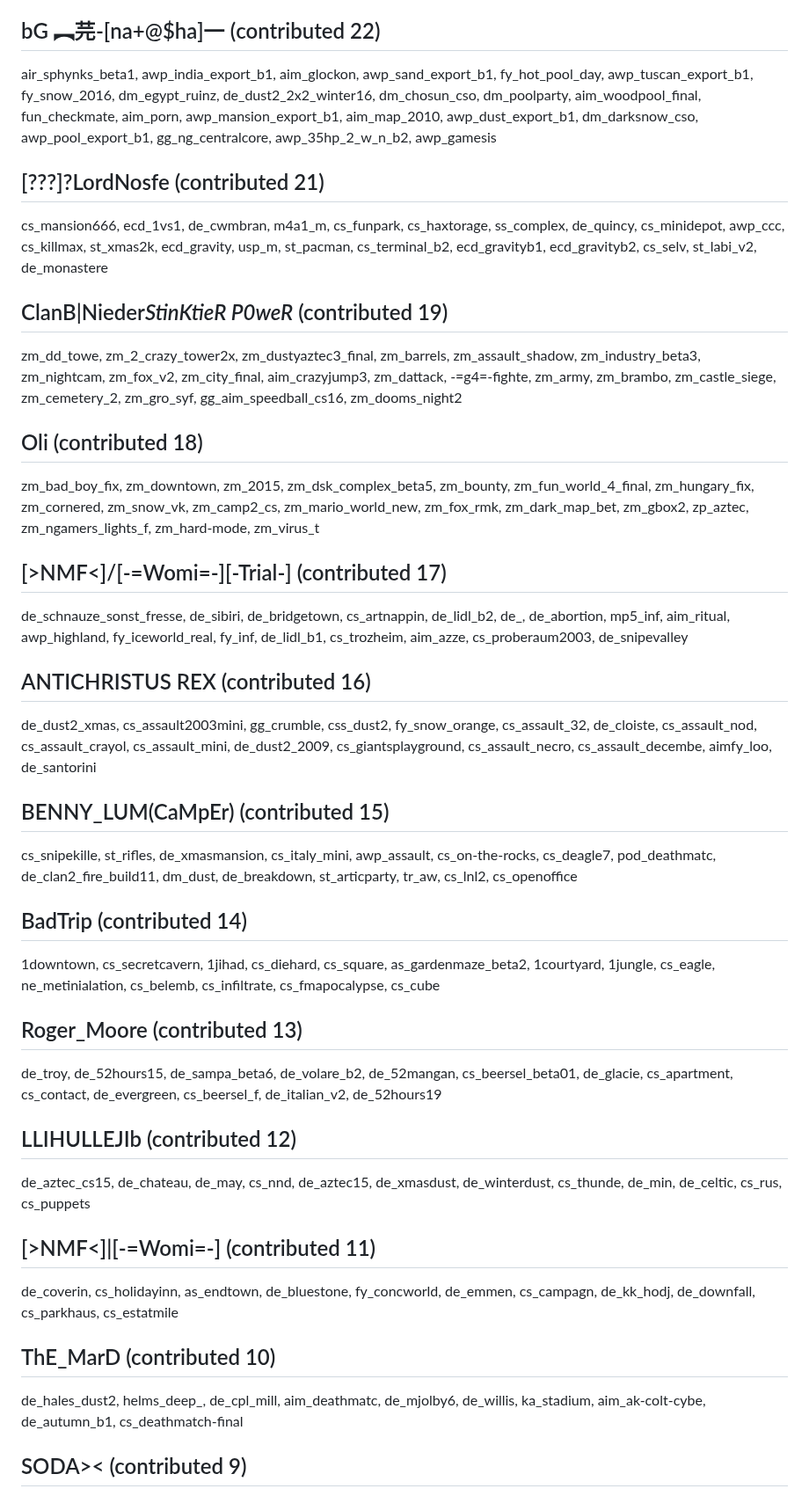
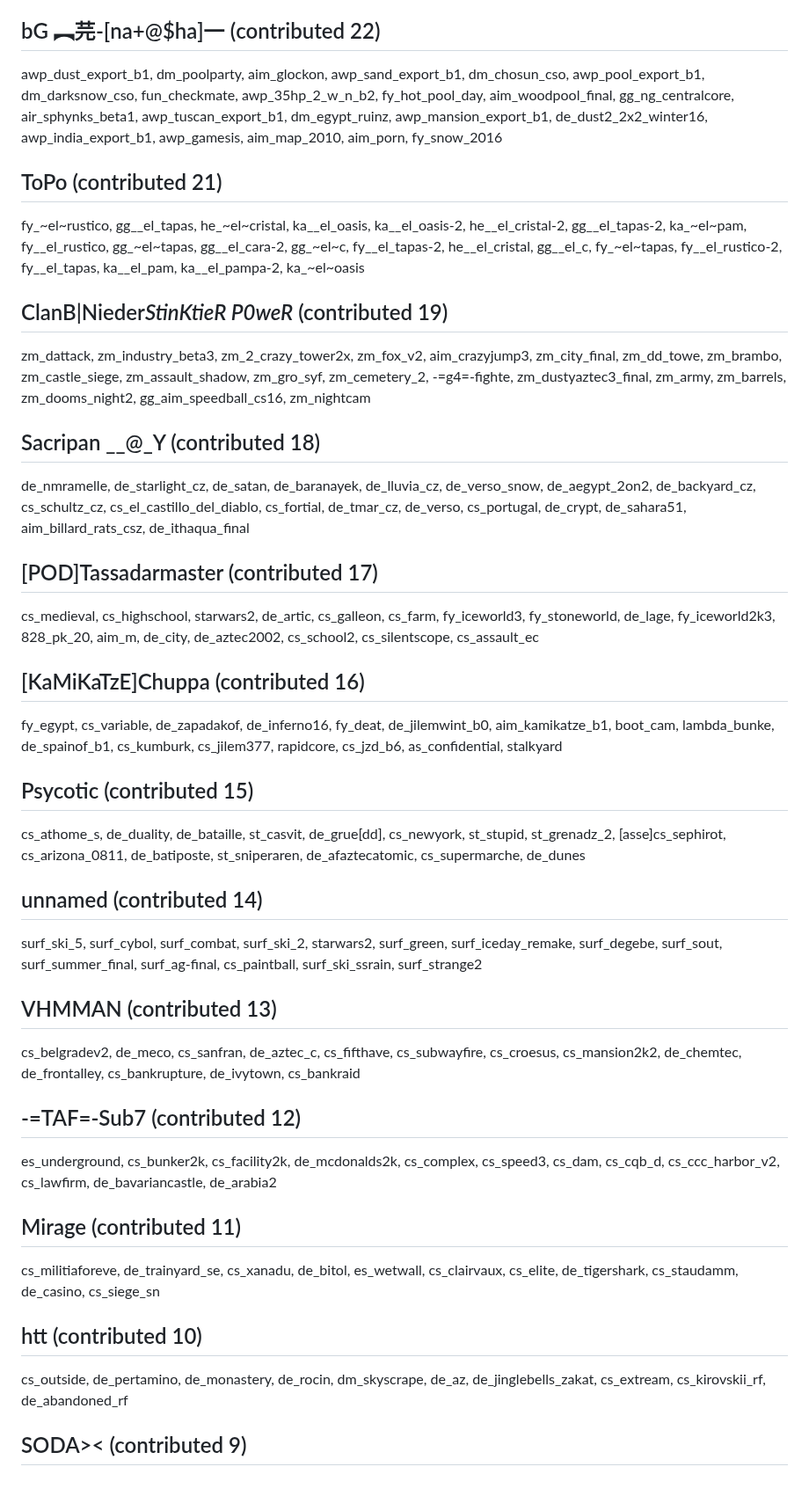
Before and after one commit to yapb/graph, a Markdown page: CREDITS.md, the part around one of its changes. Shown at 88% size. Rendered like a GitHub page.

Commit message:
credits: update credits

```diff
--- a/CREDITS.md
+++ b/CREDITS.md
@@ -96,25 +96,25 @@ de_smalltown, cs_blizzard, ka_blizzard, fy_bloody_snow, scout_cliffsnow, de_bura
 ## bG ︻芫-[na+@$ha]一 (contributed 22)
-air_sphynks_beta1, awp_india_export_b1, aim_glockon, awp_sand_export_b1, fy_hot_pool_day, awp_tuscan_export_b1, fy_snow_2016, dm_egypt_ruinz, de_dust2_2x2_winter16, dm_chosun_cso, dm_poolparty, aim_woodpool_final, fun_checkmate, aim_porn, awp_mansion_export_b1, aim_map_2010, awp_dust_export_b1, dm_darksnow_cso, awp_pool_export_b1, gg_ng_centralcore, awp_35hp_2_w_n_b2, awp_gamesis
-## [???]?LordNosfe (contributed 21)
-cs_mansion666, ecd_1vs1, de_cwmbran, m4a1_m, cs_funpark, cs_haxtorage, ss_complex, de_quincy, cs_minidepot, awp_ccc, cs_killmax, st_xmas2k, ecd_gravity, usp_m, st_pacman, cs_terminal_b2, ecd_gravityb1, ecd_gravityb2, cs_selv, st_labi_v2, de_monastere
+awp_dust_export_b1, dm_poolparty, aim_glockon, awp_sand_export_b1, dm_chosun_cso, awp_pool_export_b1, dm_darksnow_cso, fun_checkmate, awp_35hp_2_w_n_b2, fy_hot_pool_day, aim_woodpool_final, gg_ng_centralcore, air_sphynks_beta1, awp_tuscan_export_b1, dm_egypt_ruinz, awp_mansion_export_b1, de_dust2_2x2_winter16, awp_india_export_b1, awp_gamesis, aim_map_2010, aim_porn, fy_snow_2016
+## ToPo (contributed 21)
+fy_~el~rustico, gg__el_tapas, he_~el~cristal, ka__el_oasis, ka__el_oasis-2, he__el_cristal-2, gg__el_tapas-2, ka_~el~pam, fy__el_rustico, gg_~el~tapas, gg__el_cara-2, gg_~el~c, fy__el_tapas-2, he__el_cristal, gg__el_c, fy_~el~tapas, fy__el_rustico-2, fy__el_tapas, ka__el_pam, ka__el_pampa-2, ka_~el~oasis
 ## ClanB|Nieder*StinKtieR P0weR* (contributed 19)
-zm_dd_towe, zm_2_crazy_tower2x, zm_dustyaztec3_final, zm_barrels, zm_assault_shadow, zm_industry_beta3, zm_nightcam, zm_fox_v2, zm_city_final, aim_crazyjump3, zm_dattack, -=g4=-fighte, zm_army, zm_brambo, zm_castle_siege, zm_cemetery_2, zm_gro_syf, gg_aim_speedball_cs16, zm_dooms_night2
-## Oli (contributed 18)
-zm_bad_boy_fix, zm_downtown, zm_2015, zm_dsk_complex_beta5, zm_bounty, zm_fun_world_4_final, zm_hungary_fix, zm_cornered, zm_snow_vk, zm_camp2_cs, zm_mario_world_new, zm_fox_rmk, zm_dark_map_bet, zm_gbox2, zp_aztec, zm_ngamers_lights_f, zm_hard-mode, zm_virus_t
-## [>NMF<]/[-=Womi=-][-Trial-] (contributed 17)
-de_schnauze_sonst_fresse, de_sibiri, de_bridgetown, cs_artnappin, de_lidl_b2, de_, de_abortion, mp5_inf, aim_ritual, awp_highland, fy_iceworld_real, fy_inf, de_lidl_b1, cs_trozheim, aim_azze, cs_proberaum2003, de_snipevalley
-## ANTICHRISTUS REX (contributed 16)
-de_dust2_xmas, cs_assault2003mini, gg_crumble, css_dust2, fy_snow_orange, cs_assault_32, de_cloiste, cs_assault_nod, cs_assault_crayol, cs_assault_mini, de_dust2_2009, cs_giantsplayground, cs_assault_necro, cs_assault_decembe, aimfy_loo, de_santorini
-## BENNY_LUM(CaMpEr) (contributed 15)
-cs_snipekille, st_rifles, de_xmasmansion, cs_italy_mini, awp_assault, cs_on-the-rocks, cs_deagle7, pod_deathmatc, de_clan2_fire_build11, dm_dust, de_breakdown, st_articparty, tr_aw, cs_lnl2, cs_openoffice
-## BadTrip (contributed 14)
-1downtown, cs_secretcavern, 1jihad, cs_diehard, cs_square, as_gardenmaze_beta2, 1courtyard, 1jungle, cs_eagle, ne_metinialation, cs_belemb, cs_infiltrate, cs_fmapocalypse, cs_cube
-## Roger_Moore (contributed 13)
-de_troy, de_52hours15, de_sampa_beta6, de_volare_b2, de_52mangan, cs_beersel_beta01, de_glacie, cs_apartment, cs_contact, de_evergreen, cs_beersel_f, de_italian_v2, de_52hours19
-## LLIHULLEJIb (contributed 12)
-de_aztec_cs15, de_chateau, de_may, cs_nnd, de_aztec15, de_xmasdust, de_winterdust, cs_thunde, de_min, de_celtic, cs_rus, cs_puppets
-## [>NMF<]|[-=Womi=-] (contributed 11)
-de_coverin, cs_holidayinn, as_endtown, de_bluestone, fy_concworld, de_emmen, cs_campagn, de_kk_hodj, de_downfall, cs_parkhaus, cs_estatmile
-## ThE_MarD (contributed 10)
-de_hales_dust2, helms_deep_, de_cpl_mill, aim_deathmatc, de_mjolby6, de_willis, ka_stadium, aim_ak-colt-cybe, de_autumn_b1, cs_deathmatch-final
+zm_dattack, zm_industry_beta3, zm_2_crazy_tower2x, zm_fox_v2, aim_crazyjump3, zm_city_final, zm_dd_towe, zm_brambo, zm_castle_siege, zm_assault_shadow, zm_gro_syf, zm_cemetery_2, -=g4=-fighte, zm_dustyaztec3_final, zm_army, zm_barrels, zm_dooms_night2, gg_aim_speedball_cs16, zm_nightcam
+## Sacripan  __@_Y (contributed 18)
+de_nmramelle, de_starlight_cz, de_satan, de_baranayek, de_lluvia_cz, de_verso_snow, de_aegypt_2on2, de_backyard_cz, cs_schultz_cz, cs_el_castillo_del_diablo, cs_fortial, de_tmar_cz, de_verso, cs_portugal, de_crypt, de_sahara51, aim_billard_rats_csz, de_ithaqua_final
+## [POD]Tassadarmaster (contributed 17)
+cs_medieval, cs_highschool, starwars2, de_artic, cs_galleon, cs_farm, fy_iceworld3, fy_stoneworld, de_lage, fy_iceworld2k3, 828_pk_20, aim_m, de_city, de_aztec2002, cs_school2, cs_silentscope, cs_assault_ec
+## [KaMiKaTzE]Chuppa (contributed 16)
+fy_egypt, cs_variable, de_zapadakof, de_inferno16, fy_deat, de_jilemwint_b0, aim_kamikatze_b1, boot_cam, lambda_bunke, de_spainof_b1, cs_kumburk, cs_jilem377, rapidcore, cs_jzd_b6, as_confidential, stalkyard
+## Psycotic (contributed 15)
+cs_athome_s, de_duality, de_bataille, st_casvit, de_grue[dd], cs_newyork, st_stupid, st_grenadz_2, [asse]cs_sephirot, cs_arizona_0811, de_batiposte, st_sniperaren, de_afaztecatomic, cs_supermarche, de_dunes
+## unnamed (contributed 14)
+surf_ski_5, surf_cybol, surf_combat, surf_ski_2, starwars2, surf_green, surf_iceday_remake, surf_degebe, surf_sout, surf_summer_final, surf_ag-final, cs_paintball, surf_ski_ssrain, surf_strange2
+## VHMMAN (contributed 13)
+cs_belgradev2, de_meco, cs_sanfran, de_aztec_c, cs_fifthave, cs_subwayfire, cs_croesus, cs_mansion2k2, de_chemtec, de_frontalley, cs_bankrupture, de_ivytown, cs_bankraid
+## -=TAF=-Sub7 (contributed 12)
+es_underground, cs_bunker2k, cs_facility2k, de_mcdonalds2k, cs_complex, cs_speed3, cs_dam, cs_cqb_d, cs_ccc_harbor_v2, cs_lawfirm, de_bavariancastle, de_arabia2
+## Mirage (contributed 11)
+cs_militiaforeve, de_trainyard_se, cs_xanadu, de_bitol, es_wetwall, cs_clairvaux, cs_elite, de_tigershark, cs_staudamm, de_casino, cs_siege_sn
+## htt (contributed 10)
+cs_outside, de_pertamino, de_monastery, de_rocin, dm_skyscrape, de_az, de_jinglebells_zakat, cs_extream, cs_kirovskii_rf, de_abandoned_rf
 ## SODA>< (contributed 9)
```
Also changed, not shown: other parts of CREDITS.md (+76 -76 lines).
